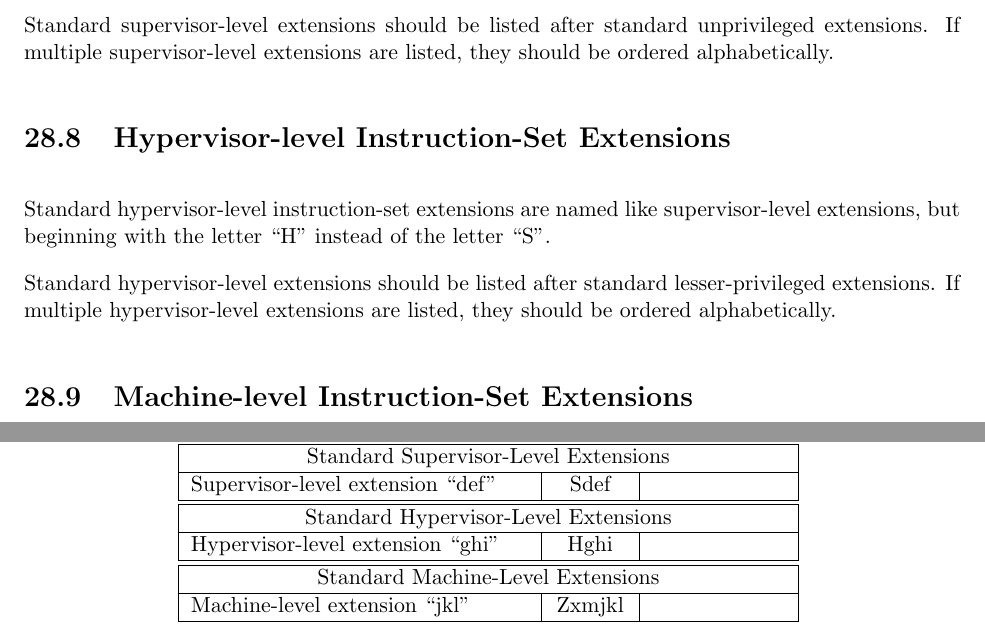
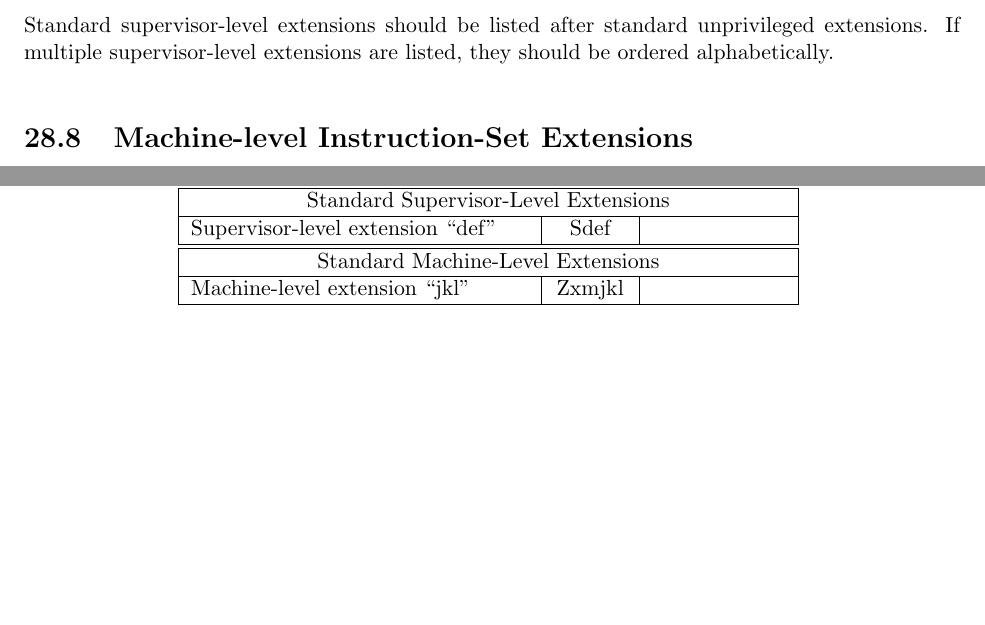
Before and after one commit to riscv/riscv-isa-manual, a LaTeX thesis (src/riscv-spec.tex, which reads src/naming.tex): two parts of pages 181 and 182 of 247, joined at a grey line, cut so that both start at the same text, the shorter picture padded with empty space. Compiled offline with pdfLaTeX.

Commit message:
Remove multi-letter H* extensions from naming
Because 'H' is going to be a single-letter extension, multi-letter H*
extensions (no such extensions are ratified nor proposed) must be
removed.

```diff
--- a/src/naming.tex
+++ b/src/naming.tex
@@ -104,16 +104,6 @@ Standard supervisor-level extensions should be listed after standard
 unprivileged extensions.  If multiple supervisor-level extensions are listed,
 they should be ordered alphabetically.
 
-\section{Hypervisor-level Instruction-Set Extensions}
-
-Standard hypervisor-level instruction-set extensions are named like
-supervisor-level extensions, but beginning with the letter ``H'' instead of
-the letter ``S''.
-
-Standard hypervisor-level extensions should be listed after standard
-lesser-privileged extensions.  If multiple hypervisor-level extensions are
-listed, they should be ordered alphabetically.
-
 \section{Machine-level Instruction-Set Extensions}
 
 Standard machine-level instruction-set extensions are prefixed with the three
@@ -178,11 +168,6 @@ Total Store Ordering & Ztso & \\
 Supervisor-level extension ``def'' & Sdef & \\
 \hline
 \hline
-\multicolumn{3}{|c|}{Standard Hypervisor-Level Extensions}\\
-\hline
-Hypervisor-level extension ``ghi'' & Hghi & \\
-\hline
-\hline
 \multicolumn{3}{|c|}{Standard Machine-Level Extensions}\\
 \hline
 Machine-level extension ``jkl'' & Zxmjkl & \\
```
